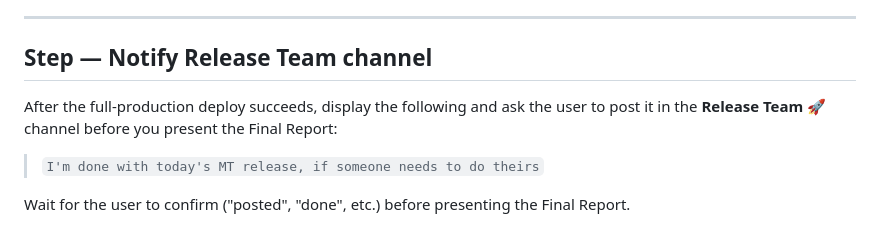
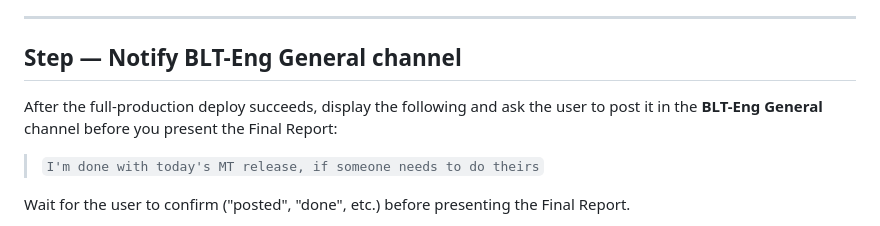
Before and after one commit to allenmanning87/qa-command-center, a Markdown page: .claude/commands/releases-deploy.md, the part around the change. Rendered like a GitHub page.

Commit message:
chore: point releases-deploy done-notification at BLT-Eng General channel (#9)
Match the releases-triage change — Allen now posts the "done with today's
MT release" notification in the BLT-Eng General channel instead of the
Release Team 🚀 channel. Update the step heading and prompt text.

Co-authored-by: allenmanning87 <allen.manning@neumo.com>
Co-authored-by: Claude Opus 4.8 (1M context) <noreply@anthropic.com>

```diff
--- a/.claude/commands/releases-deploy.md
+++ b/.claude/commands/releases-deploy.md
@@ -138,9 +138,9 @@ gh run view {run_id} --repo {GITHUB_ORG}/{RELEASE_DEPLOY_REPO} --json jobs --jq
 
 ---
 
-## Step — Notify Release Team channel
+## Step — Notify BLT-Eng General channel
 
-After the full-production deploy succeeds, display the following and ask the user to post it in the **Release Team 🚀** channel before you present the Final Report:
+After the full-production deploy succeeds, display the following and ask the user to post it in the **BLT-Eng General** channel before you present the Final Report:
 
 > `I'm done with today's MT release, if someone needs to do theirs`
 
```
